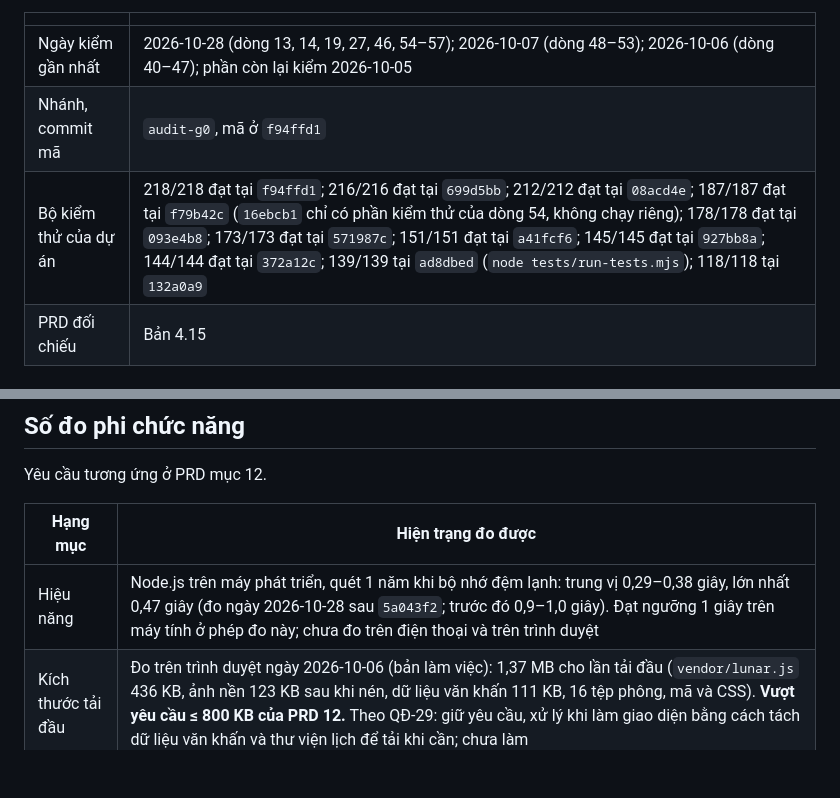
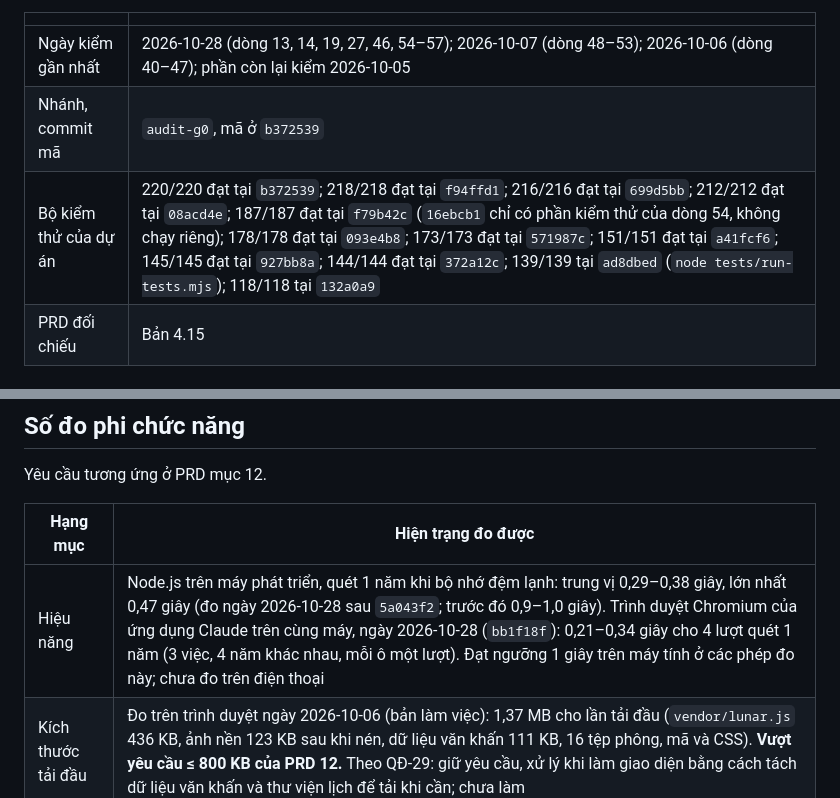
Before and after one commit to tuyenht/NgayTot, a Markdown page: docs/HIEN-TRANG.md, 2 parts joined by grey strips. Drawn GitHub-style; blank space fills up the shorter version.

Commit message:
docs: HIEN-TRANG dong 55 (Thanh minh theo tiet khi), dong 46 (khoa sang man hinh chay thu tren trinh duyet), so do hieu nang tren trinh duyet 0,21-0,34 giay, so kiem thu

```diff
--- a/docs/HIEN-TRANG.md
+++ b/docs/HIEN-TRANG.md
@@ -11,8 +11,8 @@ Tệp này ghi mã nguồn hiện đáp ứng `PRD-LICH-VIET-CORE-2026.md` tới
 | | |
 | --- | --- |
 | Ngày kiểm gần nhất | 2026-10-28 (dòng 13, 14, 19, 27, 46, 54–57); 2026-10-07 (dòng 48–53); 2026-10-06 (dòng 40–47); phần còn lại kiểm 2026-10-05 |
-| Nhánh, commit mã | `audit-g0`, mã ở `f94ffd1` |
-| Bộ kiểm thử của dự án | 218/218 đạt tại `f94ffd1`; 216/216 đạt tại `699d5bb`; 212/212 đạt tại `08acd4e`; 187/187 đạt tại `f79b42c` (`16ebcb1` chỉ có phần kiểm thử của dòng 54, không chạy riêng); 178/178 đạt tại `093e4b8`; 173/173 đạt tại `571987c`; 151/151 đạt tại `a41fcf6`; 145/145 đạt tại `927bb8a`; 144/144 đạt tại `372a12c`; 139/139 tại `ad8dbed` (`node tests/run-tests.mjs`); 118/118 tại `132a0a9` |
+| Nhánh, commit mã | `audit-g0`, mã ở `b372539` |
+| Bộ kiểm thử của dự án | 220/220 đạt tại `b372539`; 218/218 đạt tại `f94ffd1`; 216/216 đạt tại `699d5bb`; 212/212 đạt tại `08acd4e`; 187/187 đạt tại `f79b42c` (`16ebcb1` chỉ có phần kiểm thử của dòng 54, không chạy riêng); 178/178 đạt tại `093e4b8`; 173/173 đạt tại `571987c`; 151/151 đạt tại `a41fcf6`; 145/145 đạt tại `927bb8a`; 144/144 đạt tại `372a12c`; 139/139 tại `ad8dbed` (`node tests/run-tests.mjs`); 118/118 tại `132a0a9` |
 | PRD đối chiếu | Bản 4.15 |
 
 ## Giai đoạn
@@ -118,7 +118,7 @@ Yêu cầu tương ứng ở PRD mục 12.
 
 | Hạng mục | Hiện trạng đo được |
 | --- | --- |
-| Hiệu năng | Node.js trên máy phát triển, quét 1 năm khi bộ nhớ đệm lạnh: trung vị 0,29–0,38 giây, lớn nhất 0,47 giây (đo ngày 2026-10-28 sau `5a043f2`; trước đó 0,9–1,0 giây). Đạt ngưỡng 1 giây trên máy tính ở phép đo này; chưa đo trên điện thoại và trên trình duyệt |
+| Hiệu năng | Node.js trên máy phát triển, quét 1 năm khi bộ nhớ đệm lạnh: trung vị 0,29–0,38 giây, lớn nhất 0,47 giây (đo ngày 2026-10-28 sau `5a043f2`; trước đó 0,9–1,0 giây). Trình duyệt Chromium của ứng dụng Claude trên cùng máy, ngày 2026-10-28 (`bb1f18f`): 0,21–0,34 giây cho 4 lượt quét 1 năm (3 việc, 4 năm khác nhau, mỗi ô một lượt). Đạt ngưỡng 1 giây trên máy tính ở các phép đo này; chưa đo trên điện thoại |
 | Kích thước tải đầu | Đo trên trình duyệt ngày 2026-10-06 (bản làm việc): 1,37 MB cho lần tải đầu (`vendor/lunar.js` 436 KB, ảnh nền 123 KB sau khi nén, dữ liệu văn khấn 111 KB, 16 tệp phông, mã và CSS). **Vượt yêu cầu ≤ 800 KB của PRD 12.** Theo QĐ-29: giữ yêu cầu, xử lý khi làm giao diện bằng cách tách dữ liệu văn khấn và thư viện lịch để tải khi cần; chưa làm |
 | Ngoại tuyến | Có `sw.js` (đã commit trước `f8fa3fa`): mạng trước, chờ tối đa 4 giây, đệm 41 tệp; đã thử tắt máy chủ rồi tải lại trên máy tính. Chưa thử trên điện thoại |
 | Tái lập | Tầng A: bảng `astro_events` có mã băm SHA-256, sinh lại hai lần trên cùng máy ra cùng mã băm; chưa thử máy khác. `engine_version`, `data_hash` trên từng kết quả của ứng dụng: chưa có |
```
Also changed, not shown: other parts of docs/HIEN-TRANG.md (+2 -2 lines).
